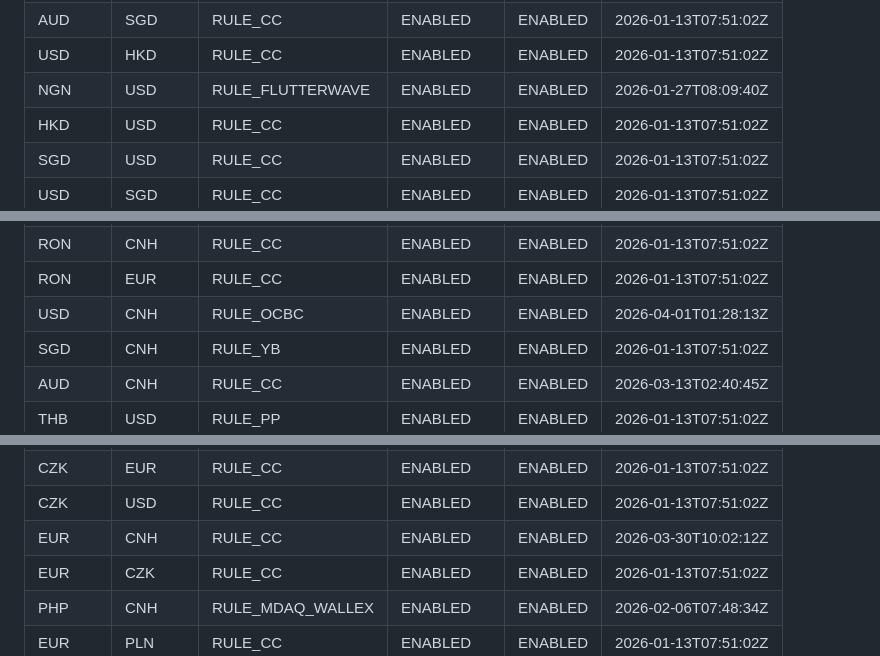
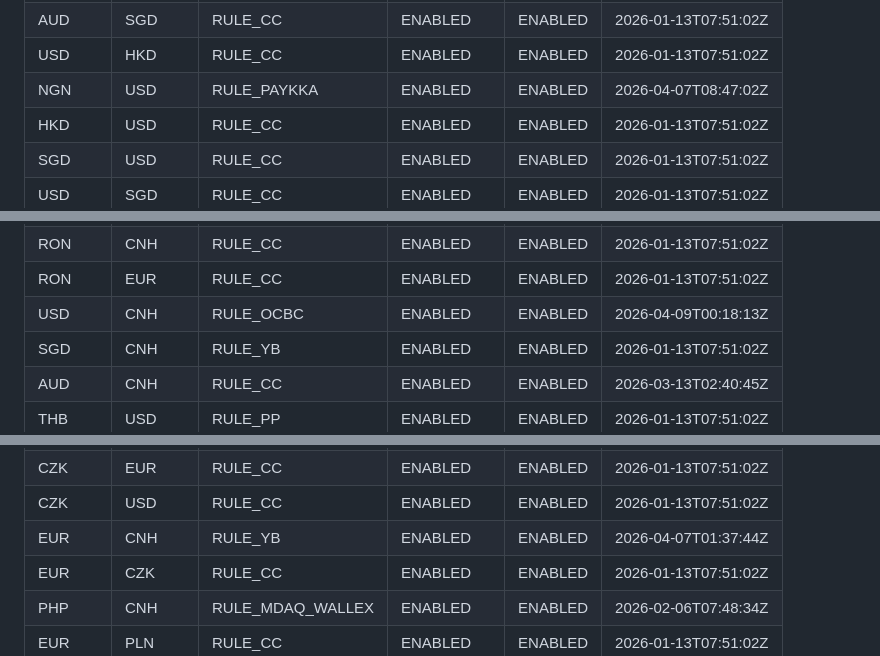
Before and after one commit to 13058199807zk-oss/paykka-control, a Markdown page: fx_rule_config.md, 3 parts joined by grey strips. Drawn GitHub-style.

Commit message:
飞书机器人自动同步 2026-04-09 10:43:08

```diff
--- a/fx_rule_config.md
+++ b/fx_rule_config.md
@@ -19,7 +19,7 @@
 | AUD | USD | RULE_CC | ENABLED | ENABLED | 2026-01-13T07:51:02Z |
 | AUD | SGD | RULE_CC | ENABLED | ENABLED | 2026-01-13T07:51:02Z |
 | USD | HKD | RULE_CC | ENABLED | ENABLED | 2026-01-13T07:51:02Z |
-| NGN | USD | RULE_FLUTTERWAVE | ENABLED | ENABLED | 2026-01-27T08:09:40Z |
+| NGN | USD | RULE_PAYKKA | ENABLED | ENABLED | 2026-04-07T08:47:02Z |
 | HKD | USD | RULE_CC | ENABLED | ENABLED | 2026-01-13T07:51:02Z |
 | SGD | USD | RULE_CC | ENABLED | ENABLED | 2026-01-13T07:51:02Z |
 | USD | SGD | RULE_CC | ENABLED | ENABLED | 2026-01-13T07:51:02Z |
@@ -41,7 +41,7 @@
 | PLN | USD | RULE_CC | ENABLED | ENABLED | 2026-01-13T07:51:02Z |
 | RON | CNH | RULE_CC | ENABLED | ENABLED | 2026-01-13T07:51:02Z |
 | RON | EUR | RULE_CC | ENABLED | ENABLED | 2026-01-13T07:51:02Z |
-| USD | CNH | RULE_OCBC | ENABLED | ENABLED | 2026-04-01T01:28:13Z |
+| USD | CNH | RULE_OCBC | ENABLED | ENABLED | 2026-04-09T00:18:13Z |
 | SGD | CNH | RULE_YB | ENABLED | ENABLED | 2026-01-13T07:51:02Z |
 | AUD | CNH | RULE_CC | ENABLED | ENABLED | 2026-03-13T02:40:45Z |
 | THB | USD | RULE_PP | ENABLED | ENABLED | 2026-01-13T07:51:02Z |
@@ -59,7 +59,7 @@
 | CZK | CNH | RULE_CC | ENABLED | ENABLED | 2026-01-13T07:51:02Z |
 | CZK | EUR | RULE_CC | ENABLED | ENABLED | 2026-01-13T07:51:02Z |
 | CZK | USD | RULE_CC | ENABLED | ENABLED | 2026-01-13T07:51:02Z |
-| EUR | CNH | RULE_CC | ENABLED | ENABLED | 2026-03-30T10:02:12Z |
+| EUR | CNH | RULE_YB | ENABLED | ENABLED | 2026-04-07T01:37:44Z |
 | EUR | CZK | RULE_CC | ENABLED | ENABLED | 2026-01-13T07:51:02Z |
 | PHP | CNH | RULE_MDAQ_WALLEX | ENABLED | ENABLED | 2026-02-06T07:48:34Z |
 | EUR | PLN | RULE_CC | ENABLED | ENABLED | 2026-01-13T07:51:02Z |
```
Also changed, not shown: other parts of fx_rule_config.md (+2 -2 lines).
